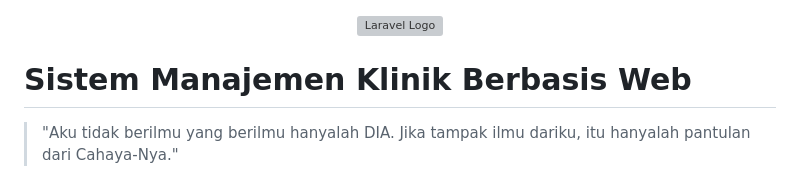
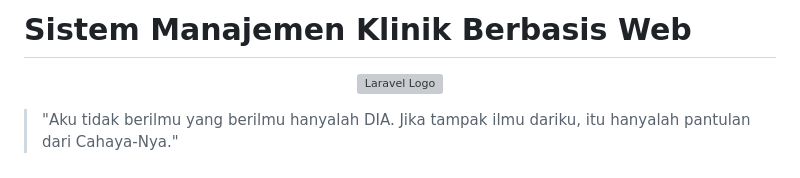
Before and after one commit to Alghifari888/Manajemen-Klinik, a Markdown page: README.md, the part around the change. GitHub-like rendering; grey boxes are pictures that could not be loaded.

```diff
--- a/README.md
+++ b/README.md
@@ -1,6 +1,5 @@
+# Sistem Manajemen Klinik Berbasis Web
 <p align="center"><a href="https://laravel.com" target="_blank"><img src="https://raw.githubusercontent.com/laravel/art/master/logo-lockup/5%20SVG/2%20CMYK/1%20Full%20Color/laravel-logolockup-cmyk-red.svg" width="400" alt="Laravel Logo"></a></p>
-
-# Sistem Manajemen Klinik Berbasis Web
 
 > "Aku tidak berilmu yang berilmu hanyalah DIA. Jika tampak ilmu dariku, itu hanyalah pantulan dari Cahaya-Nya."
 
```
